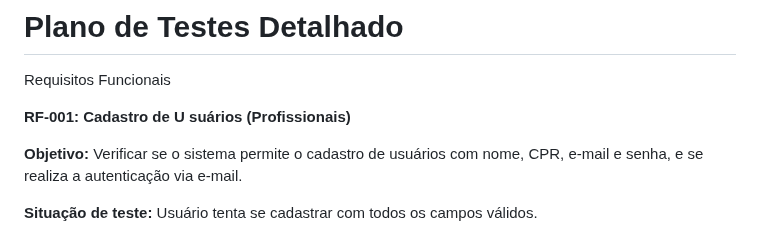
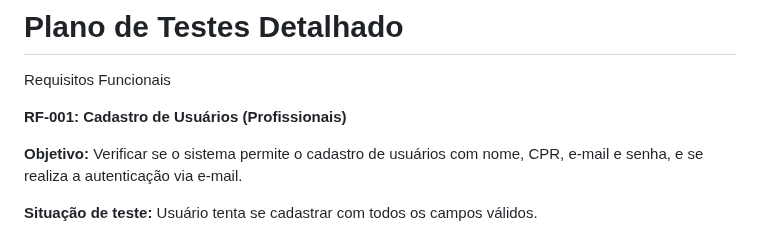
Before and after one commit to emersonjuunior/psiconexao, a Markdown page: docs/08-Plano de Testes de Software.md, the part around the change. Drawn GitHub-style.

```diff
--- a/docs/08-Plano de Testes de Software.md
+++ b/docs/08-Plano de Testes de Software.md
@@ -21,7 +21,7 @@ autenticação e autorização.
 
 Requisitos Funcionais
 
-**RF-001: Cadastro de U suários (Profissionais)**
+**RF-001: Cadastro de Usuários (Profissionais)**
 
 **Objetivo:** Verificar se o sistema permite o cadastro de usuários com nome, CPR, e-mail
 e senha, e se realiza a autenticação via e-mail.
```
